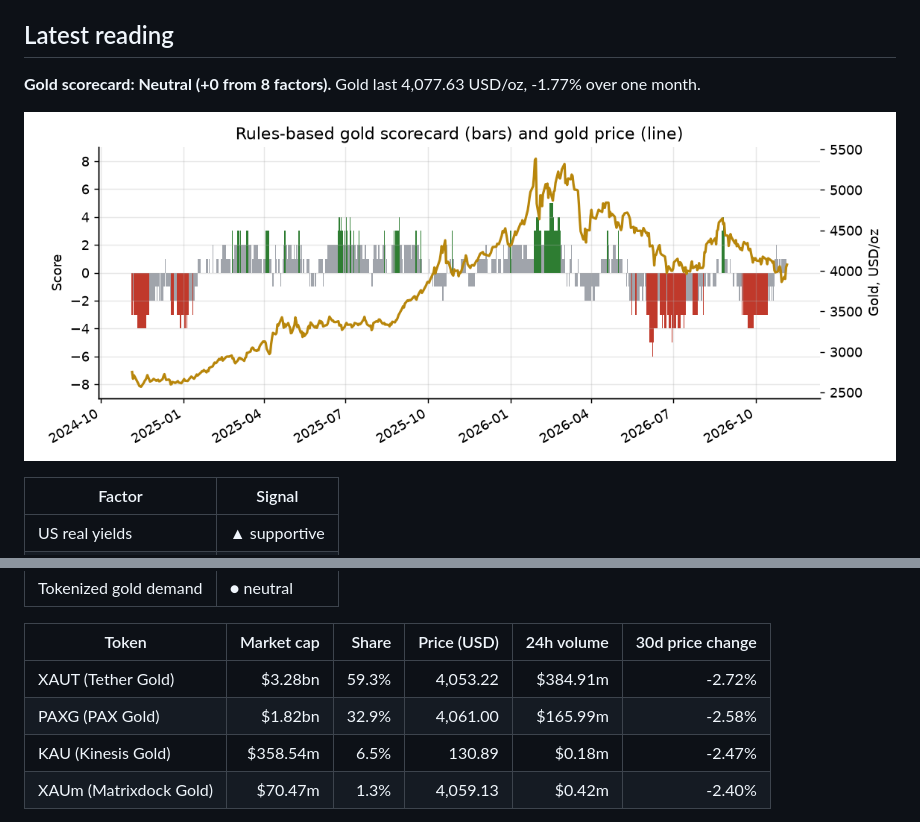
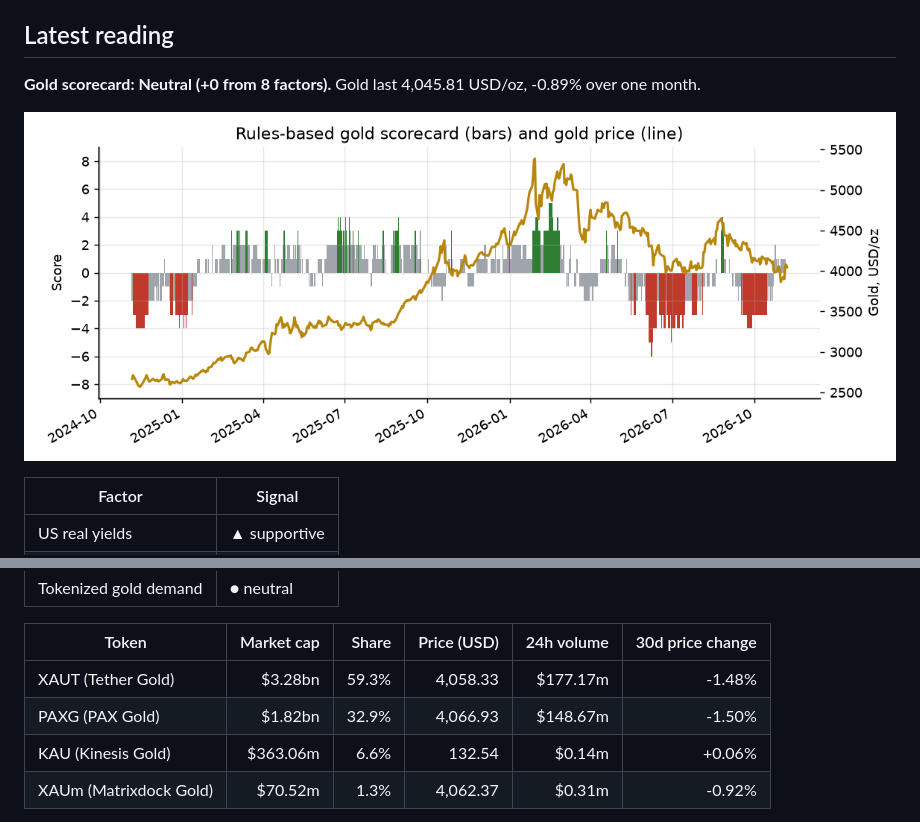
Before and after one commit to mliu86574-png/tokenized-gold-tracker, a Markdown page: README.md, 2 parts joined by grey strips. Rendered like a GitHub page; pictures changed too: docs/img/scorecard.png.

Commit message:
Daily data update

```diff
--- a/README.md
+++ b/README.md
@@ -9,7 +9,7 @@ A daily, fully automated dashboard that puts gold in its macro context: a transp
 ## Latest reading
 
 <!-- SNAPSHOT:START -->
-**Gold scorecard: Neutral (+0 from 8 factors).** Gold last 4,077.63 USD/oz, -1.77% over one month.
+**Gold scorecard: Neutral (+0 from 8 factors).** Gold last 4,045.81 USD/oz, -0.89% over one month.
 
 ![Scorecard](docs/img/scorecard.png)
 
@@ -27,8 +27,8 @@ A daily, fully automated dashboard that puts gold in its macro context: a transp
 
 | Token | Market cap | Share | Price (USD) | 24h volume | 30d price change |
 |---|---:|---:|---:|---:|---:|
-| XAUT (Tether Gold) | $3.28bn | 59.3% | 4,053.22 | $384.91m | -2.72% |
-| PAXG (PAX Gold) | $1.82bn | 32.9% | 4,061.00 | $165.99m | -2.58% |
-| KAU (Kinesis Gold) | $358.54m | 6.5% | 130.89 | $0.18m | -2.47% |
-| XAUm (Matrixdock Gold) | $70.47m | 1.3% | 4,059.13 | $0.42m | -2.40% |
+| XAUT (Tether Gold) | $3.28bn | 59.3% | 4,058.33 | $177.17m | -1.48% |
+| PAXG (PAX Gold) | $1.82bn | 32.9% | 4,066.93 | $148.67m | -1.50% |
+| KAU (Kinesis Gold) | $363.06m | 6.6% | 132.54 | $0.14m | +0.06% |
+| XAUm (Matrixdock Gold) | $70.52m | 1.3% | 4,062.37 | $0.31m | -0.92% |
 
```
Also changed, not shown: other parts of README.md (+1 -1 lines), 17 other files.
